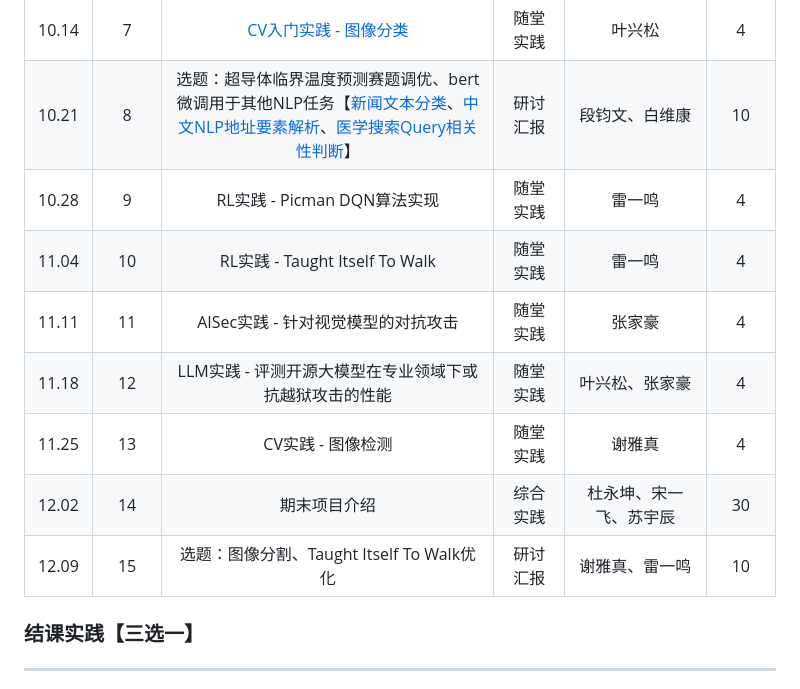
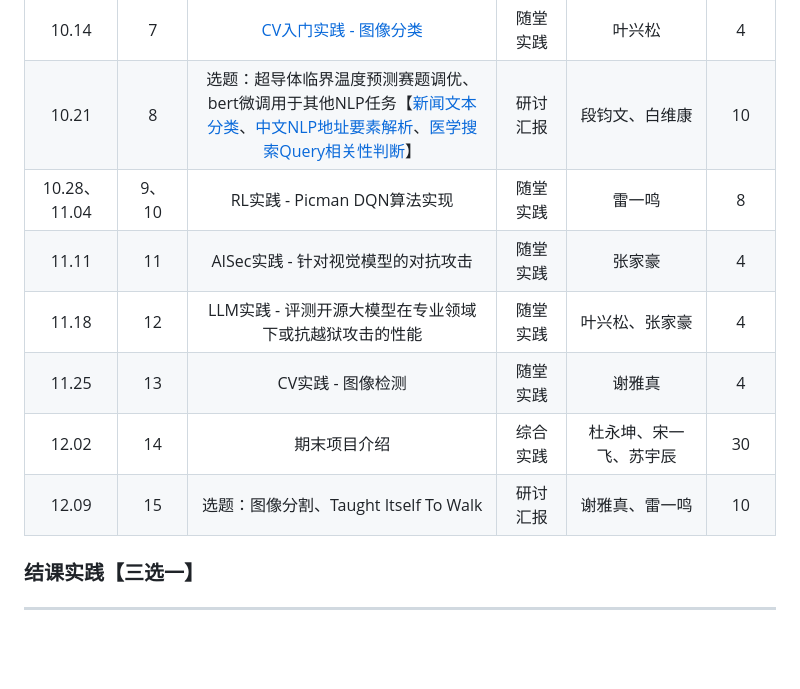
Before and after one commit to AIFep-FDU/aifep-fdu.github.io, a Markdown page: README.md, the part around the change. GitHub-like rendering; blank space fills up the shorter version.

```diff
--- a/README.md
+++ b/README.md
@@ -18,13 +18,12 @@
 | 10.12  |   6   | [AI4S实践 - 超导体临界温度预测](https://github.com/AIFep-FDU/AI4S)            | 随堂实践 |       段钧文       | 4 |
 | 10.14  |   7   | [CV入门实践 - 图像分类](https://github.com/AIFep-FDU/CV-Starter)                    | 随堂实践 |       叶兴松       | 4 |
 | 10.21  |   8   | 选题：超导体临界温度预测赛题调优、bert微调用于其他NLP任务【[新闻文本分类](https://tianchi.aliyun.com/competition/entrance/531810)、[中文NLP地址要素解析](https://tianchi.aliyun.com/competition/entrance/531900)、[医学搜索Query相关性判断](https://tianchi.aliyun.com/competition/entrance/532001)】                   | 研讨汇报 |       段钧文、白维康       | 10 |
-| 10.28  | 9     | RL实践 - Picman DQN算法实现                      | 随堂实践 |       雷一鸣       | 4 |
-| 11.04  |  10    | RL实践 - Taught Itself To Walk                  | 随堂实践 |       雷一鸣       | 4 |
+| 10.28、11.04  | 9、10     | RL实践 - Picman DQN算法实现                      | 随堂实践 |       雷一鸣       | 8 |
 | 11.11  |   11   | AISec实践 - 针对视觉模型的对抗攻击                              | 随堂实践 |       张家豪       | 4 |
 | 11.18  |   12   | LLM实践 - 评测开源大模型在专业领域下或抗越狱攻击的性能 | 随堂实践 |       叶兴松、张家豪       | 4 |
 | 11.25  |  13   | CV实践 - 图像检测                        | 随堂实践 |       谢雅真       | 4 |
 | 12.02  |  14   | 期末项目介绍                              | 综合实践 |       杜永坤、宋一飞、苏宇辰       | 30 |
-| 12.09  |  15   | 选题：图像分割、Taught Itself To Walk优化      | 研讨汇报 |       谢雅真、雷一鸣       | 10 |
+| 12.09  |  15   | 选题：图像分割、Taught Itself To Walk      | 研讨汇报 |       谢雅真、雷一鸣       | 10 |
 
 
 ### 结课实践【三选一】
```
